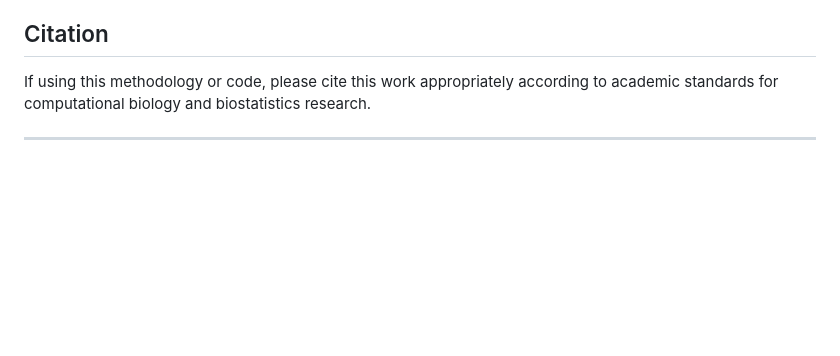
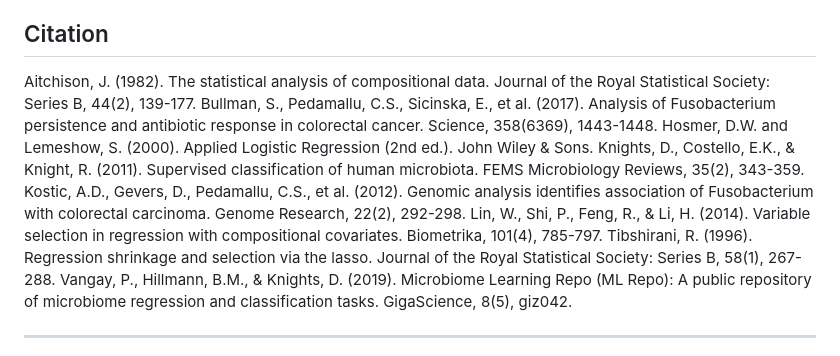
Before and after one commit to aaronpong/Microbiome_Cancer_Data_Research, a Markdown page: README.md, the part around the change. Rendered like a GitHub page; blank space fills up the shorter version.

```diff
--- a/README.md
+++ b/README.md
@@ -209,7 +209,14 @@ This project uses simulated/processed microbiome data. For access to original da
 
 ## Citation
 
-If using this methodology or code, please cite this work appropriately according to academic standards for computational biology and biostatistics research.
+Aitchison, J. (1982). The statistical analysis of compositional data. Journal of the Royal Statistical Society: Series B, 44(2), 139-177.
+Bullman, S., Pedamallu, C.S., Sicinska, E., et al. (2017). Analysis of Fusobacterium persistence and antibiotic response in colorectal cancer. Science, 358(6369), 1443-1448.
+Hosmer, D.W. and Lemeshow, S. (2000). Applied Logistic Regression (2nd ed.). John Wiley & Sons.
+Knights, D., Costello, E.K., & Knight, R. (2011). Supervised classification of human microbiota. FEMS Microbiology Reviews, 35(2), 343-359.
+Kostic, A.D., Gevers, D., Pedamallu, C.S., et al. (2012). Genomic analysis identifies association of Fusobacterium with colorectal carcinoma. Genome Research, 22(2), 292-298.
+Lin, W., Shi, P., Feng, R., & Li, H. (2014). Variable selection in regression with compositional covariates. Biometrika, 101(4), 785-797.
+Tibshirani, R. (1996). Regression shrinkage and selection via the lasso. Journal of the Royal Statistical Society: Series B, 58(1), 267-288.
+Vangay, P., Hillmann, B.M., & Knights, D. (2019). Microbiome Learning Repo (ML Repo): A public repository of microbiome regression and classification tasks. GigaScience, 8(5), giz042.
 
 ---
 
```
